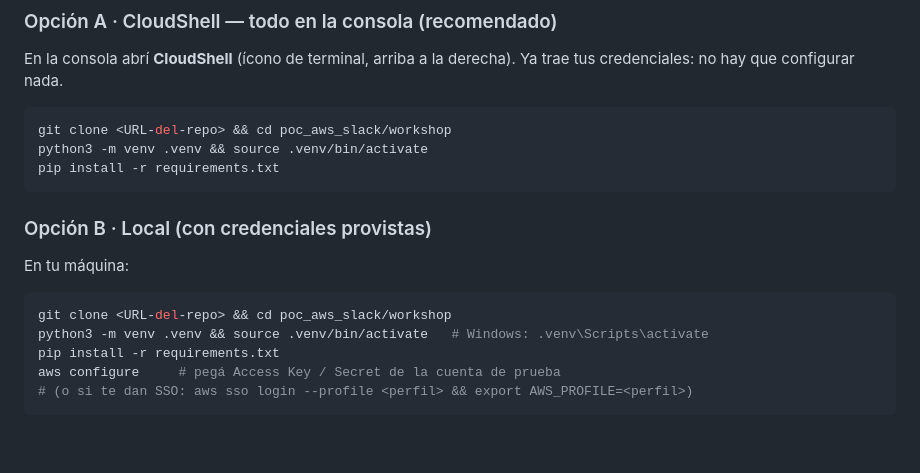
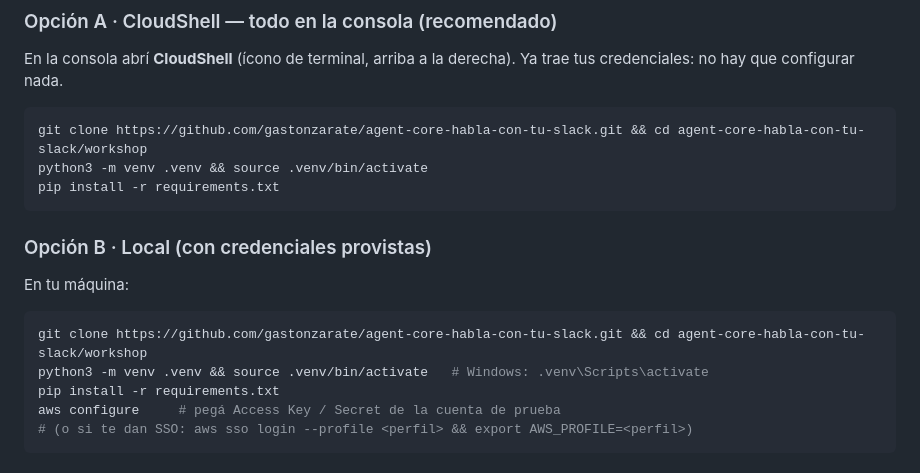
Before and after one commit to gastonzarate/agent-core-habla-con-tu-slack, a Markdown page: workshop/README.md, the part around the change. Drawn GitHub-style; blank space fills up the shorter version.

Commit message:
docs(workshop): URL real del repo en los pasos de clone

````diff
--- a/workshop/README.md
+++ b/workshop/README.md
@@ -30,7 +30,7 @@ En la consola abrí **CloudShell** (ícono de terminal, arriba a la derecha).
 Ya trae tus credenciales: no hay que configurar nada.
 
 ```bash
-git clone <URL-del-repo> && cd poc_aws_slack/workshop
+git clone https://github.com/gastonzarate/agent-core-habla-con-tu-slack.git && cd agent-core-habla-con-tu-slack/workshop
 python3 -m venv .venv && source .venv/bin/activate
 pip install -r requirements.txt
 ```
@@ -40,7 +40,7 @@ pip install -r requirements.txt
 En tu máquina:
 
 ```bash
-git clone <URL-del-repo> && cd poc_aws_slack/workshop
+git clone https://github.com/gastonzarate/agent-core-habla-con-tu-slack.git && cd agent-core-habla-con-tu-slack/workshop
 python3 -m venv .venv && source .venv/bin/activate   # Windows: .venv\Scripts\activate
 pip install -r requirements.txt
 aws configure     # pegá Access Key / Secret de la cuenta de prueba
````
